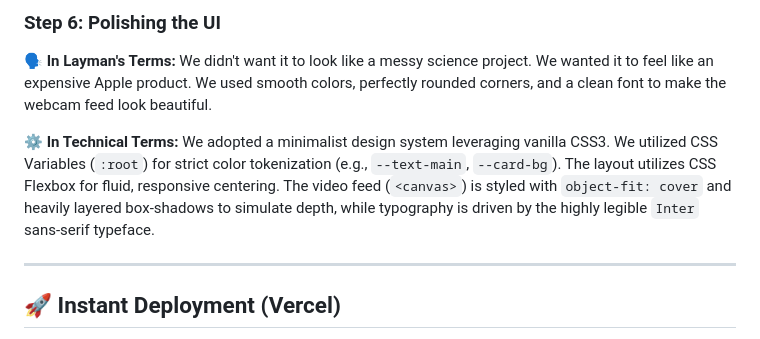
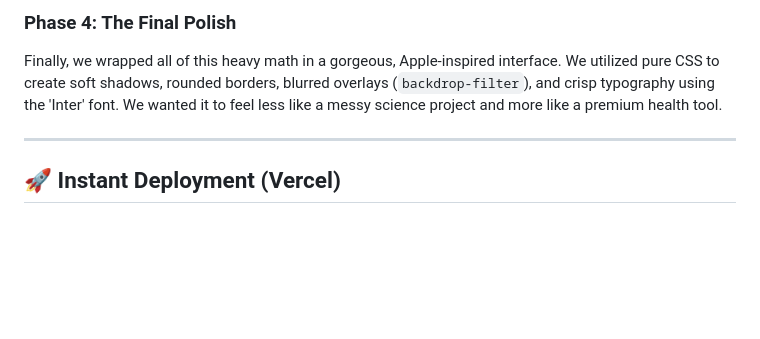
Before and after one commit to jahnavi25mip10066/Posture-Detection-System, a Markdown page: README.md, the part around one of its changes. Rendered like a GitHub page; blank space fills up the shorter version.

```diff
--- a/README.md
+++ b/README.md
@@ -72,8 +62,6 @@ Instead of simple neck angles, we extract robust spatial features:
 
-### Step 6: Polishing the UI
-**🗣️ In Layman's Terms:** We didn't want it to look like a messy science project. We wanted it to feel like an expensive Apple product. We used smooth colors, perfectly rounded corners, and a clean font to make the webcam feed look beautiful.
-
-**⚙️ In Technical Terms:** We adopted a minimalist design system leveraging vanilla CSS3. We utilized CSS Variables (`:root`) for strict color tokenization (e.g., `--text-main`, `--card-bg`). The layout utilizes CSS Flexbox for fluid, responsive centering. The video feed (`<canvas>`) is styled with `object-fit: cover` and heavily layered box-shadows to simulate depth, while typography is driven by the highly legible `Inter` sans-serif typeface.
+### Phase 4: The Final Polish
+Finally, we wrapped all of this heavy math in a gorgeous, Apple-inspired interface. We utilized pure CSS to create soft shadows, rounded borders, blurred overlays (`backdrop-filter`), and crisp typography using the 'Inter' font. We wanted it to feel less like a messy science project and more like a premium health tool.
 
 ---
 
```
Also changed, not shown: other parts of README.md (+18 -28 lines).
